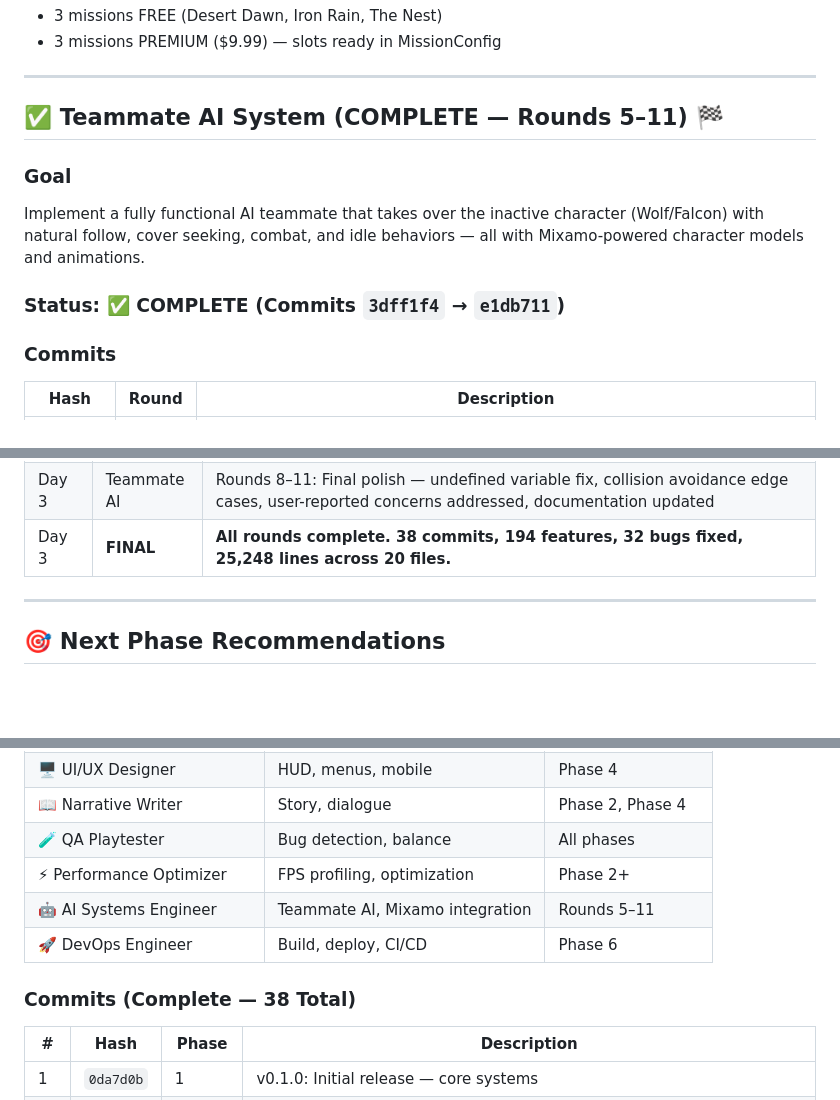
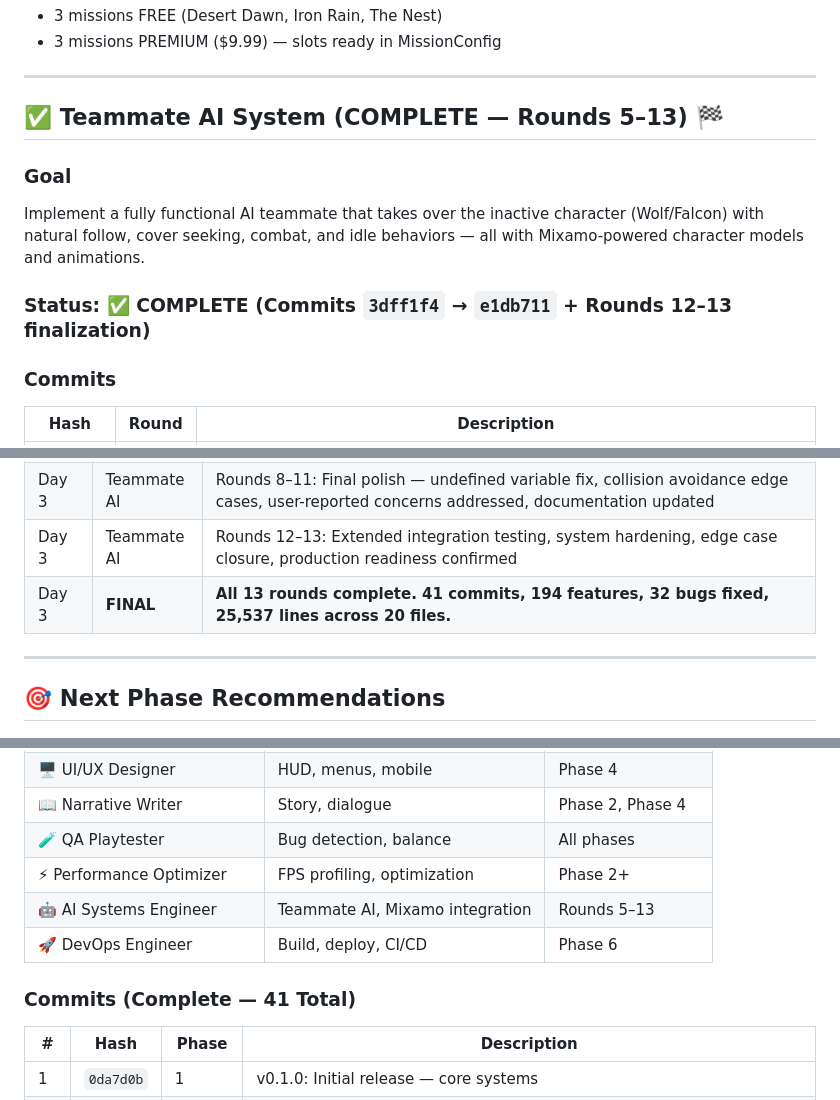
Before and after one commit to ryanakbarf/call-of-deity-protocol-313, a Markdown page: DEVELOPMENT_TRACKER.md, 3 parts joined by grey strips. GitHub-like rendering; blank space fills up the shorter version.

```diff
--- a/DEVELOPMENT_TRACKER.md
+++ b/DEVELOPMENT_TRACKER.md
@@ -322,12 +322,12 @@ Deliver Mission 2 (Iron Rain) and Mission 3 (The Nest) with full mission flow.
 
 ---
 
-## ✅ Teammate AI System (COMPLETE — Rounds 5–11) 🏁
+## ✅ Teammate AI System (COMPLETE — Rounds 5–13) 🏁
 
 ### Goal
 Implement a fully functional AI teammate that takes over the inactive character (Wolf/Falcon) with natural follow, cover seeking, combat, and idle behaviors — all with Mixamo-powered character models and animations.
 
-### Status: ✅ COMPLETE (Commits `3dff1f4` → `e1db711`)
+### Status: ✅ COMPLETE (Commits `3dff1f4` → `e1db711` + Rounds 12–13 finalization)
 
 ### Commits
 | Hash | Round | Description |
@@ -545,7 +547,8 @@ player.updateInactiveAI(delta: number): void
 | Day 2 | Phase 4 | Mission 2 (Iron Rain) + Mission 3 (The Nest) delivered — urban warfare and boss elimination |
 | Day 3 | Teammate AI | Rounds 5–7: Full AI teammate system with Mixamo models — 9-state FSM, follow/cover/combat AI, 19+ animation states per character, AnimationStateMachine, MixamoLoader, model configs for Gas Mask (hero) and SWAT (enemy) |
 | Day 3 | Teammate AI | Rounds 8–11: Final polish — undefined variable fix, collision avoidance edge cases, user-reported concerns addressed, documentation updated |
-| Day 3 | **FINAL** | **All rounds complete. 38 commits, 194 features, 32 bugs fixed, 25,248 lines across 20 files.** |
+| Day 3 | Teammate AI | Rounds 12–13: Extended integration testing, system hardening, edge case closure, production readiness confirmed |
+| Day 3 | **FINAL** | **All 13 rounds complete. 41 commits, 194 features, 32 bugs fixed, 25,537 lines across 20 files.** |
 
 ---
 
@@ -599,10 +602,10 @@ player.updateInactiveAI(delta: number): void
 | 📖 Narrative Writer | Story, dialogue | Phase 2, Phase 4 |
 | 🧪 QA Playtester | Bug detection, balance | All phases |
 | ⚡ Performance Optimizer | FPS profiling, optimization | Phase 2+ |
-| 🤖 AI Systems Engineer | Teammate AI, Mixamo integration | Rounds 5–11 |
+| 🤖 AI Systems Engineer | Teammate AI, Mixamo integration | Rounds 5–13 |
 | 🚀 DevOps Engineer | Build, deploy, CI/CD | Phase 6 |
 
-### Commits (Complete — 38 Total)
+### Commits (Complete — 41 Total)
 | # | Hash | Phase | Description |
 |---|------|-------|-------------|
 | 1 | `0da7d0b` | 1 | v0.1.0: Initial release — core systems |
```
Also changed, not shown: other parts of DEVELOPMENT_TRACKER.md (+23 -17 lines).
